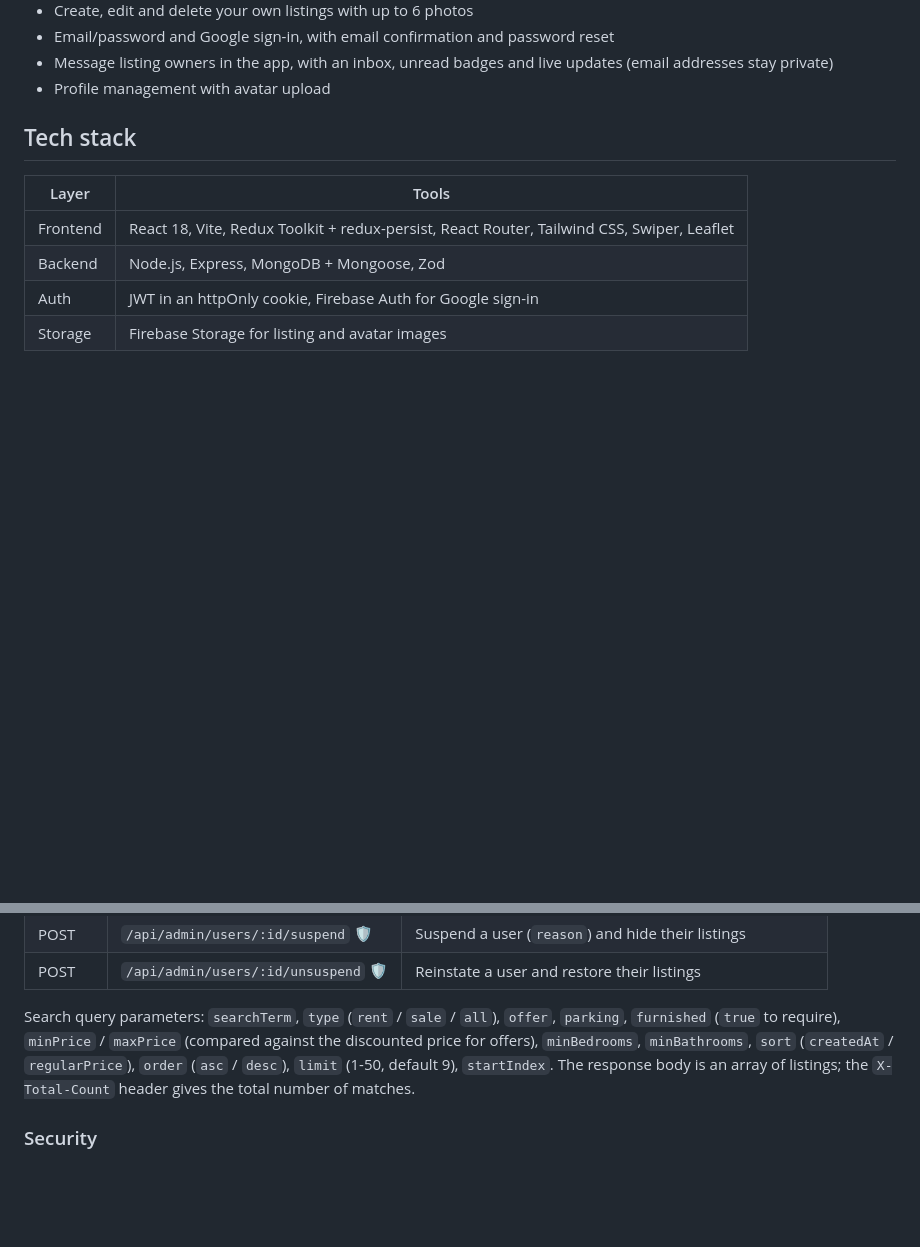
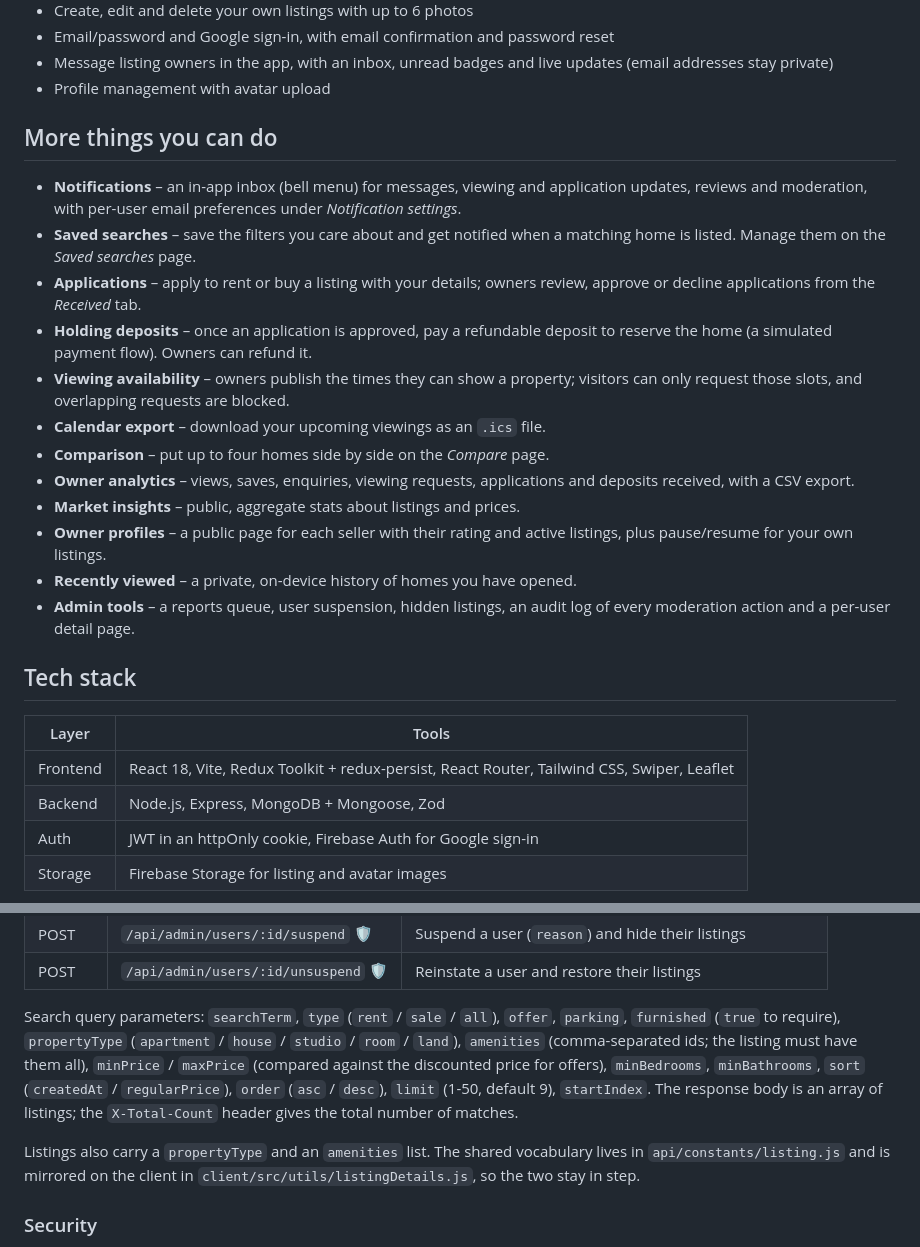
Before and after one commit to solomonadola/central-house-marketplace, a Markdown page: README.md, 2 parts joined by grey strips. Rendered like a GitHub page; blank space fills up the shorter version.

Commit message:
Document the new features, routes and client conventions

```diff
--- a/README.md
+++ b/README.md
@@ -17,6 +17,30 @@ Central House Marketplace is a platform where you can find houses for rent and s
 - Email/password and Google sign-in, with email confirmation and password reset
 - Message listing owners in the app, with an inbox, unread badges and live updates (email addresses stay private)
 - Profile management with avatar upload
+
+## More things you can do
+
+- **Notifications** – an in-app inbox (bell menu) for messages, viewing and
+  application updates, reviews and moderation, with per-user email preferences
+  under *Notification settings*.
+- **Saved searches** – save the filters you care about and get notified when a
+  matching home is listed. Manage them on the *Saved searches* page.
+- **Applications** – apply to rent or buy a listing with your details; owners
+  review, approve or decline applications from the *Received* tab.
+- **Holding deposits** – once an application is approved, pay a refundable
+  deposit to reserve the home (a simulated payment flow). Owners can refund it.
+- **Viewing availability** – owners publish the times they can show a property;
+  visitors can only request those slots, and overlapping requests are blocked.
+- **Calendar export** – download your upcoming viewings as an `.ics` file.
+- **Comparison** – put up to four homes side by side on the *Compare* page.
+- **Owner analytics** – views, saves, enquiries, viewing requests, applications
+  and deposits received, with a CSV export.
+- **Market insights** – public, aggregate stats about listings and prices.
+- **Owner profiles** – a public page for each seller with their rating and
+  active listings, plus pause/resume for your own listings.
+- **Recently viewed** – a private, on-device history of homes you have opened.
+- **Admin tools** – a reports queue, user suspension, hidden listings, an audit
+  log of every moderation action and a per-user detail page.
 
 ## Tech stack
 
@@ -220,7 +244,11 @@ Admin routes (🛡 admins only):
 | POST   | `/api/admin/users/:id/suspend` 🛡 | Suspend a user (`reason`) and hide their listings |
 | POST   | `/api/admin/users/:id/unsuspend` 🛡 | Reinstate a user and restore their listings |
 
-Search query parameters: `searchTerm`, `type` (`rent` / `sale` / `all`), `offer`, `parking`, `furnished` (`true` to require), `minPrice` / `maxPrice` (compared against the discounted price for offers), `minBedrooms`, `minBathrooms`, `sort` (`createdAt` / `regularPrice`), `order` (`asc` / `desc`), `limit` (1-50, default 9), `startIndex`. The response body is an array of listings; the `X-Total-Count` header gives the total number of matches.
+Search query parameters: `searchTerm`, `type` (`rent` / `sale` / `all`), `offer`, `parking`, `furnished` (`true` to require), `propertyType` (`apartment` / `house` / `studio` / `room` / `land`), `amenities` (comma-separated ids; the listing must have them all), `minPrice` / `maxPrice` (compared against the discounted price for offers), `minBedrooms`, `minBathrooms`, `sort` (`createdAt` / `regularPrice`), `order` (`asc` / `desc`), `limit` (1-50, default 9), `startIndex`. The response body is an array of listings; the `X-Total-Count` header gives the total number of matches.
+
+Listings also carry a `propertyType` and an `amenities` list. The shared
+vocabulary lives in `api/constants/listing.js` and is mirrored on the client in
+`client/src/utils/listingDetails.js`, so the two stay in step.
 
 ### Security
 
```
Also changed, not shown: other parts of README.md (+55 -0 lines), AGENTS.md (added, +29 -0 lines).
